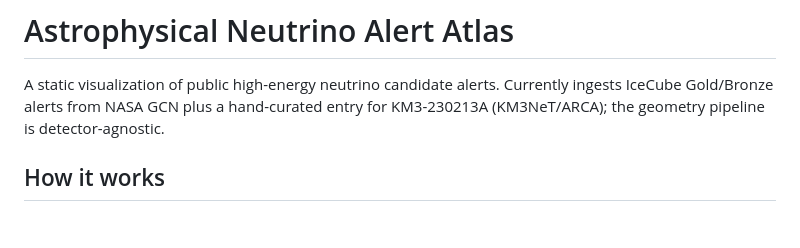
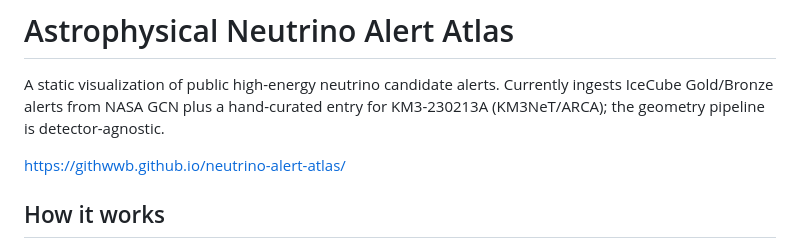
Before and after one commit to GitHwwb/neutrino-alert-atlas, a Markdown page: README.md, the part around the change. Drawn GitHub-style; blank space fills up the shorter version.

Commit message:
Update README with project link
Added project link to the README file.

```diff
--- a/README.md
+++ b/README.md
@@ -4,6 +4,8 @@ A static visualization of public high-energy neutrino candidate alerts.
 Currently ingests IceCube Gold/Bronze alerts from NASA GCN plus a hand-curated
 entry for KM3-230213A (KM3NeT/ARCA); the geometry pipeline is
 detector-agnostic.
+
+https://githwwb.github.io/neutrino-alert-atlas/
 
 ## How it works
 
```
